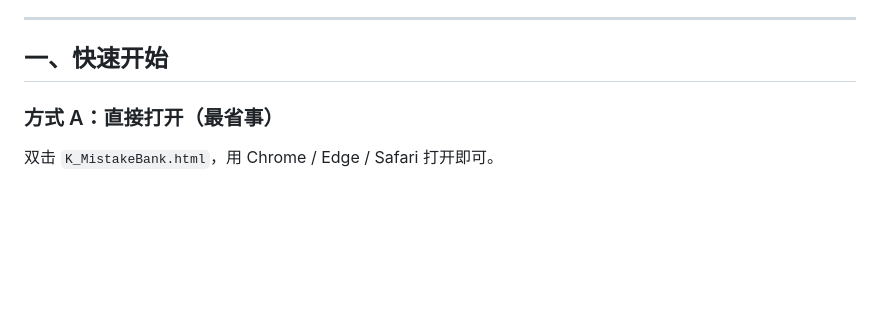
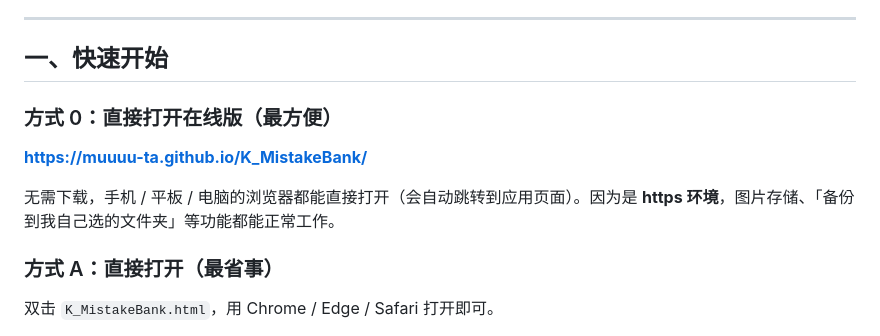
Before and after one commit to Muuuu-TA/K_MistakeBank, a Markdown page: README.md, the part around the change. Rendered like a GitHub page; blank space fills up the shorter version.

Commit message:
docs: README 增加在线版（GitHub Pages）入口说明

```diff
--- a/README.md
+++ b/README.md
@@ -19,6 +19,12 @@
 ---
 
 ## 一、快速开始
+
+### 方式 0：直接打开在线版（最方便）
+
+**https://muuuu-ta.github.io/K_MistakeBank/**
+
+无需下载，手机 / 平板 / 电脑的浏览器都能直接打开（会自动跳转到应用页面）。因为是 **https 环境**，图片存储、「备份到我自己选的文件夹」等功能都能正常工作。
 
 ### 方式 A：直接打开（最省事）
 
```
